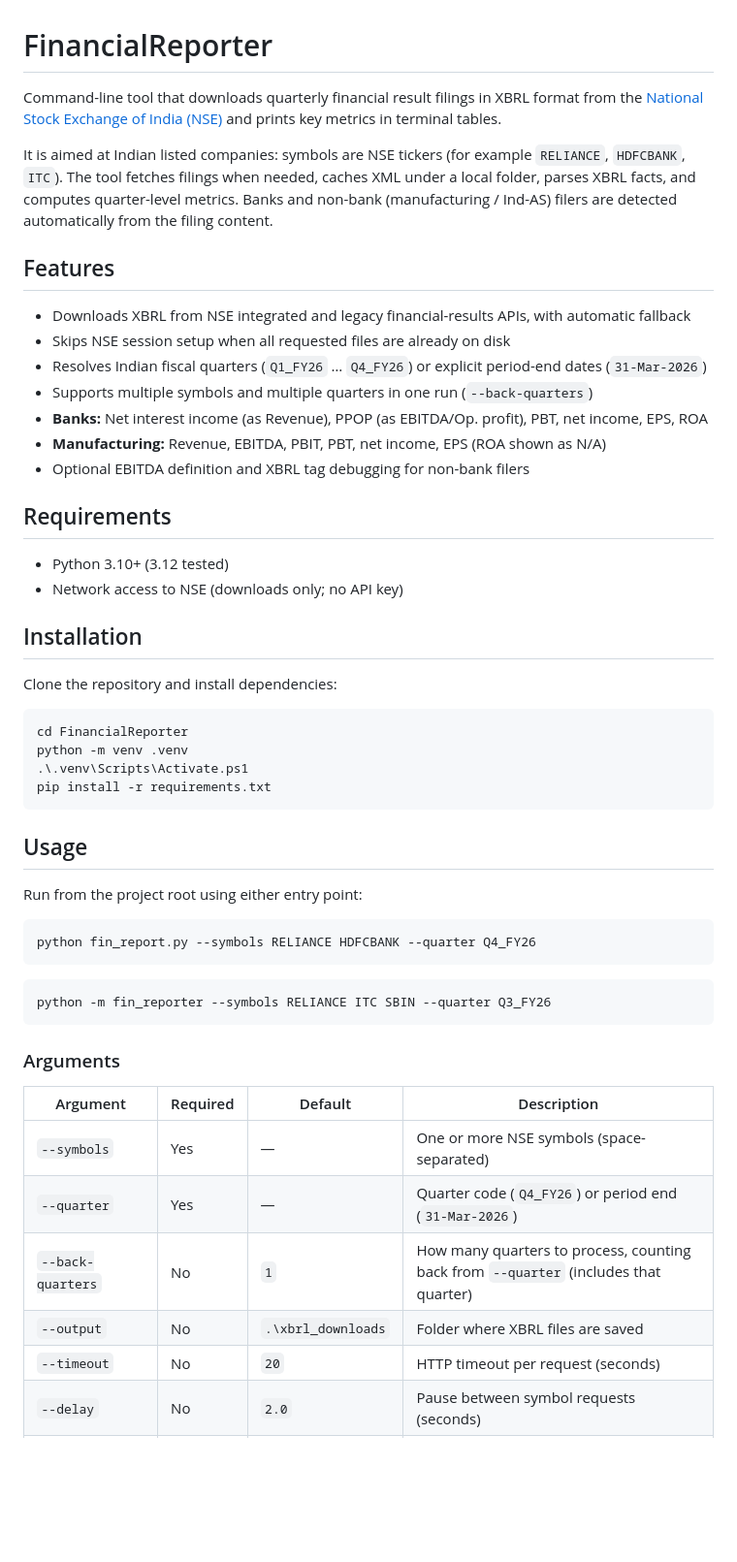
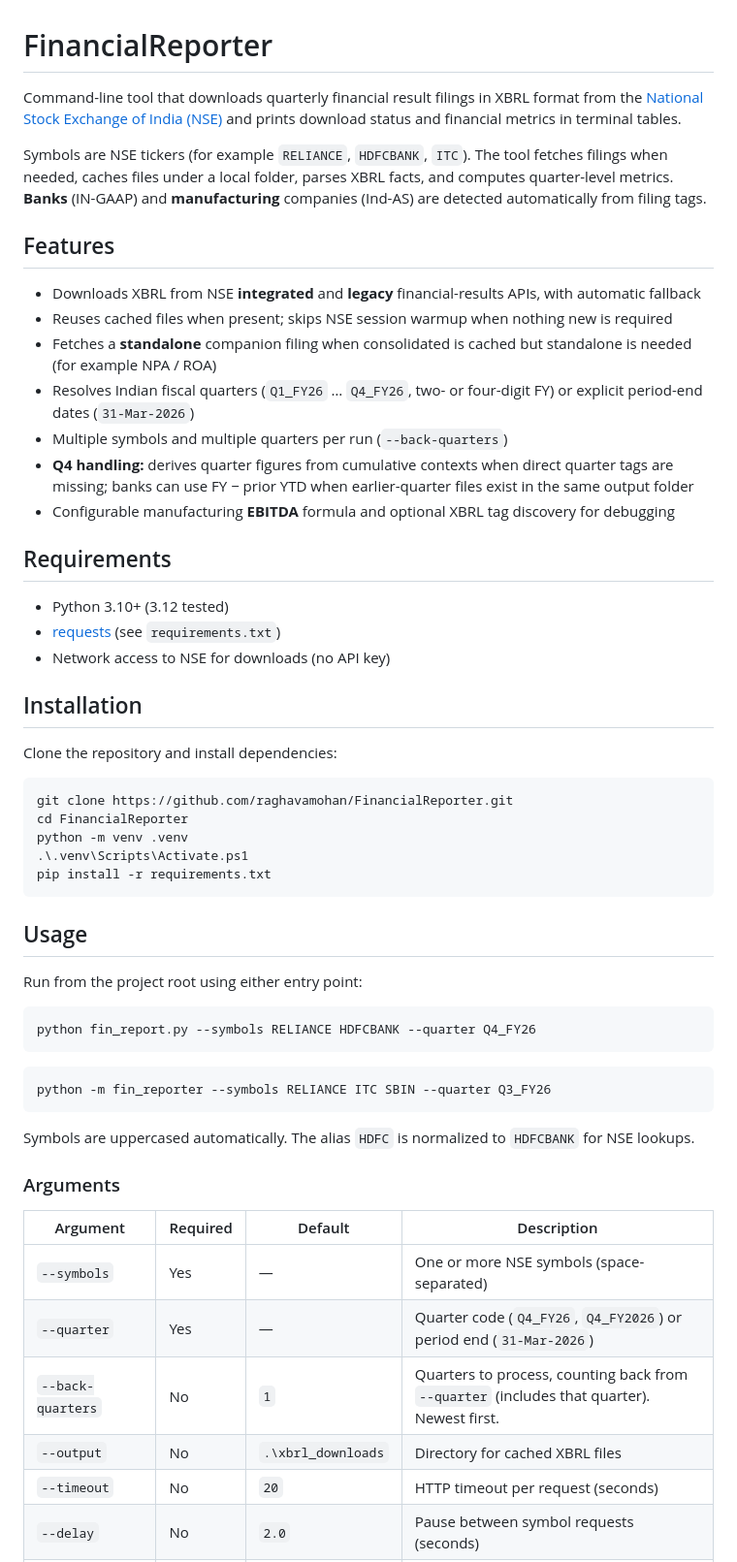
Before and after one commit to raghavamohan/FinancialReporter, a Markdown page: README.md, the part around one of its changes. Shown at 97% size. Drawn GitHub-style; blank space fills up the shorter version.

````diff
--- a/README.md
+++ b/README.md
@@ -1,29 +1,31 @@
 # FinancialReporter
 
-Command-line tool that downloads quarterly financial result filings in XBRL format from the [National Stock Exchange of India (NSE)](https://www.nseindia.com/) and prints key metrics in terminal tables.
+Command-line tool that downloads quarterly financial result filings in XBRL format from the [National Stock Exchange of India (NSE)](https://www.nseindia.com/) and prints download status and financial metrics in terminal tables.
 
-It is aimed at Indian listed companies: symbols are NSE tickers (for example `RELIANCE`, `HDFCBANK`, `ITC`). The tool fetches filings when needed, caches XML under a local folder, parses XBRL facts, and computes quarter-level metrics. Banks and non-bank (manufacturing / Ind-AS) filers are detected automatically from the filing content.
+Symbols are NSE tickers (for example `RELIANCE`, `HDFCBANK`, `ITC`). The tool fetches filings when needed, caches files under a local folder, parses XBRL facts, and computes quarter-level metrics. **Banks** (IN-GAAP) and **manufacturing** companies (Ind-AS) are detected automatically from filing tags.
 
 ## Features
 
-- Downloads XBRL from NSE integrated and legacy financial-results APIs, with automatic fallback
-- Skips NSE session setup when all requested files are already on disk
-- Resolves Indian fiscal quarters (`Q1_FY26` … `Q4_FY26`) or explicit period-end dates (`31-Mar-2026`)
-- Supports multiple symbols and multiple quarters in one run (`--back-quarters`)
-- **Banks:** Net interest income (as Revenue), PPOP (as EBITDA/Op. profit), PBT, net income, EPS, ROA
-- **Manufacturing:** Revenue, EBITDA, PBIT, PBT, net income, EPS (ROA shown as N/A)
-- Optional EBITDA definition and XBRL tag debugging for non-bank filers
+- Downloads XBRL from NSE **integrated** and **legacy** financial-results APIs, with automatic fallback
+- Reuses cached files when present; skips NSE session warmup when nothing new is required
+- Fetches a **standalone** companion filing when consolidated is cached but standalone is needed (for example NPA / ROA)
+- Resolves Indian fiscal quarters (`Q1_FY26` … `Q4_FY26`, two- or four-digit FY) or explicit period-end dates (`31-Mar-2026`)
+- Multiple symbols and multiple quarters per run (`--back-quarters`)
+- **Q4 handling:** derives quarter figures from cumulative contexts when direct quarter tags are missing; banks can use FY − prior YTD when earlier-quarter files exist in the same output folder
+- Configurable manufacturing **EBITDA** formula and optional XBRL tag discovery for debugging
 
 ## Requirements
 
 - Python 3.10+ (3.12 tested)
-- Network access to NSE (downloads only; no API key)
+- [requests](https://pypi.org/project/requests/) (see `requirements.txt`)
+- Network access to NSE for downloads (no API key)
 
 ## Installation
 
 Clone the repository and install dependencies:
 
 ```powershell
+git clone https://github.com/raghavamohan/FinancialReporter.git
 cd FinancialReporter
 python -m venv .venv
 .\.venv\Scripts\Activate.ps1
@@ -42,13 +44,15 @@ python fin_report.py --symbols RELIANCE HDFCBANK --quarter Q4_FY26
 python -m fin_reporter --symbols RELIANCE ITC SBIN --quarter Q3_FY26
 ```
 
+Symbols are uppercased automatically. The alias `HDFC` is normalized to `HDFCBANK` for NSE lookups.
+
 ### Arguments
 
 | Argument | Required | Default | Description |
 |----------|----------|---------|-------------|
 | `--symbols` | Yes | — | One or more NSE symbols (space-separated) |
-| `--quarter` | Yes | — | Quarter code (`Q4_FY26`) or period end (`31-Mar-2026`) |
-| `--back-quarters` | No | `1` | How many quarters to process, counting back from `--quarter` (includes that quarter) |
-| `--output` | No | `.\xbrl_downloads` | Folder where XBRL files are saved |
+| `--quarter` | Yes | — | Quarter code (`Q4_FY26`, `Q4_FY2026`) or period end (`31-Mar-2026`) |
+| `--back-quarters` | No | `1` | Quarters to process, counting back from `--quarter` (includes that quarter). Newest first. |
+| `--output` | No | `.\xbrl_downloads` | Directory for cached XBRL files |
 | `--timeout` | No | `20` | HTTP timeout per request (seconds) |
 | `--delay` | No | `2.0` | Pause between symbol requests (seconds) |
````
Also changed, not shown: other parts of README.md (+122 -22 lines).
